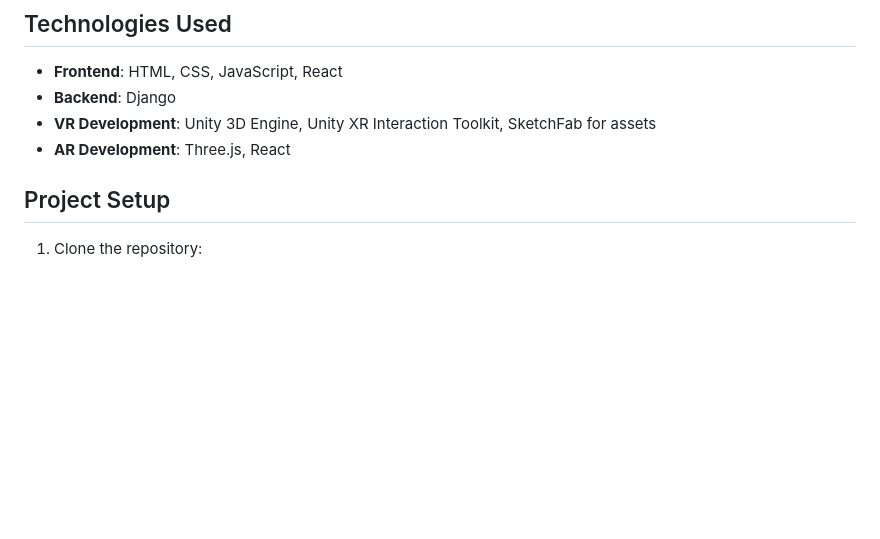
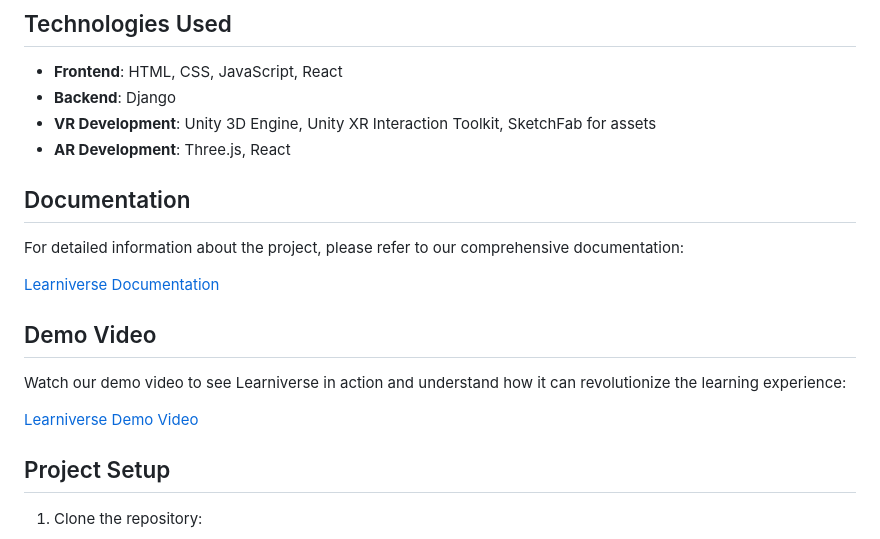
Before and after one commit to SanaSultana1234/VedaVerseHackathon, a Markdown page: README.md, the part around the change. Rendered like a GitHub page; blank space fills up the shorter version.

```diff
--- a/README.md
+++ b/README.md
@@ -47,6 +47,19 @@ This project is designed for school students of all levels. By integrating immer
 - **Backend**: Django
 - **VR Development**: Unity 3D Engine, Unity XR Interaction Toolkit, SketchFab for assets
 - **AR Development**: Three.js, React
+
+## Documentation
+
+For detailed information about the project, please refer to our comprehensive documentation:
+
+[Learniverse Documentation](https://drive.google.com/file/d/1Nvdd4nTZDWvN9cqkKEKy6nejGLZfFh7I/view)
+
+## Demo Video
+
+Watch our demo video to see Learniverse in action and understand how it can revolutionize the learning experience:
+
+[Learniverse Demo Video](https://www.youtube.com/watch?v=Lg-R_b08B84)
+
 
 ## Project Setup
 
```
